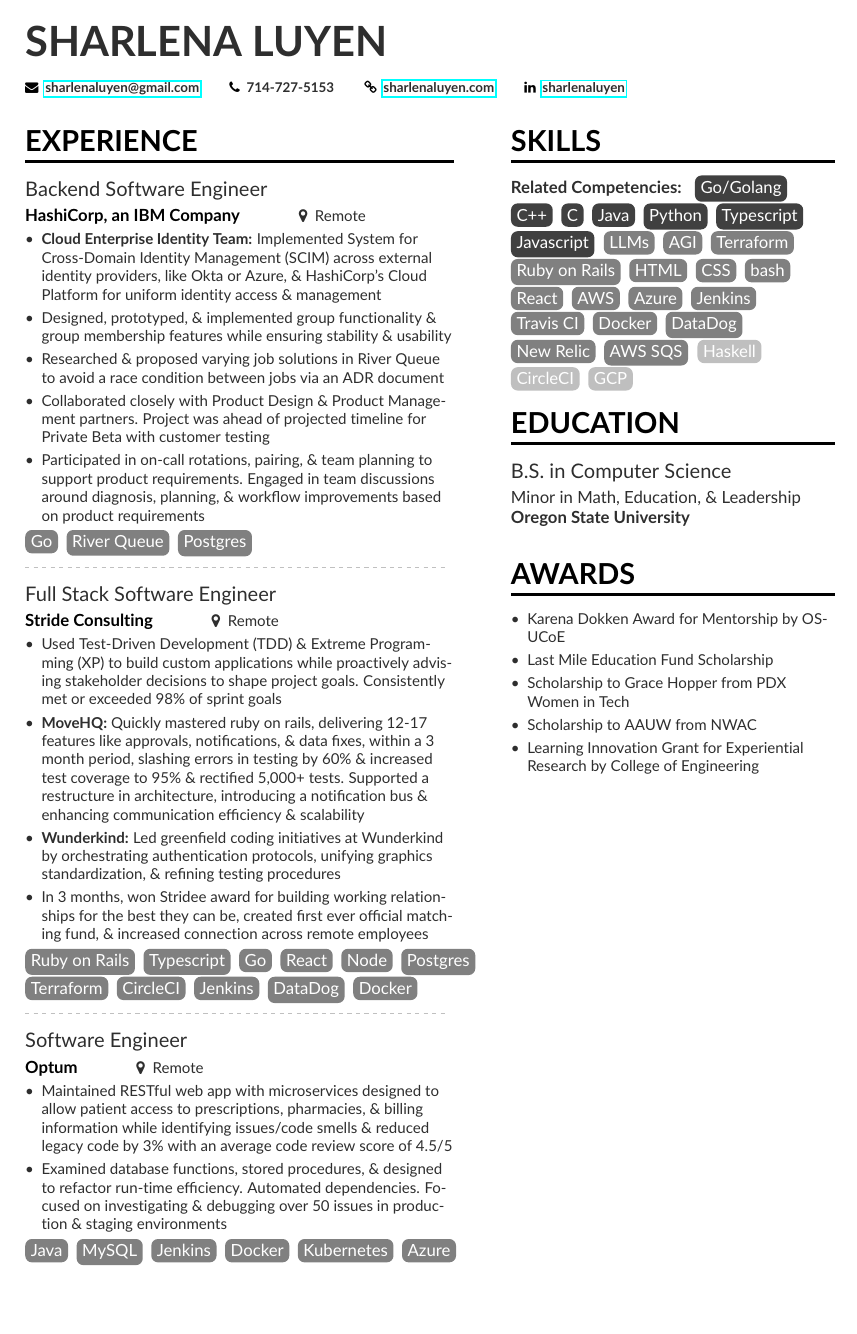
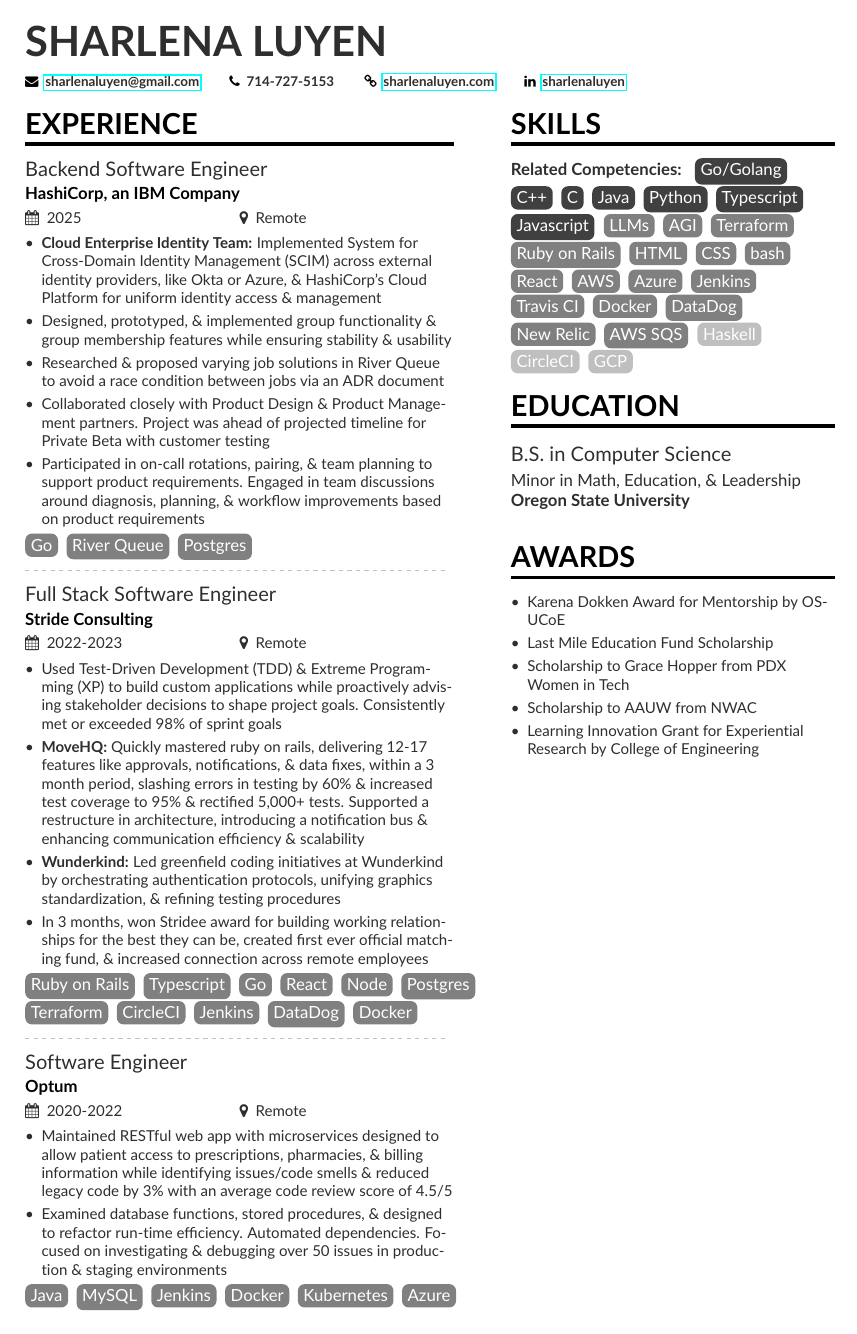
Before and after one commit to sharlenaluyen/resume, a LaTeX CV (Luyen_Sharlena_Resume/sidebarleft.tex, which reads Luyen_Sharlena_Resume/altacv.cls): the whole page. Compiled offline with pdfLaTeX.

Commit message:
added dates and refined words

```diff
--- a/Luyen_Sharlena_Resume/altacv.cls
+++ b/Luyen_Sharlena_Resume/altacv.cls
@@ -200,17 +200,15 @@
 }
 
 % v1.1.4: fixes inconsistent font size
-\newcommand{\cvevent}[3]{%
+\newcommand{\cvevent}[4]{%
   {\large\color{emphasis}#1\par}
   \smallskip\normalsize
-
   \ifstrequal{#2}{}{}{
-  \textbf{\color{accent}#2} \hspace{3em} {\ifstrequal{#3}{}{}{{\small\makebox[0.5\linewidth][l]{\faMapMarker\hspace{0.5em}#3}}}}\par
+  \textbf{\color{accent}#2}\par
   \smallskip}
-  %below is the calendar image and date - i removed it and replaced it with the location
- % \ifstrequal{#3}{}{}{{\small\makebox[0.5\linewidth][l]{\faCalendar\hspace{0.5em}#3}}}%
-
-  % \medskip\normalsize
+  \ifstrequal{#3}{}{}{{\small\makebox[0.5\linewidth][l]{\faCalendar\hspace{0.5em}#3}}}%
+  \ifstrequal{#4}{}{}{{\small\makebox[0.5\linewidth][l]{\faMapMarker\hspace{0.5em}#4}}}\par
+  \medskip\normalsize
 }
 
 % Tech Stack boxes
--- a/Luyen_Sharlena_Resume/sidebarleft.tex
+++ b/Luyen_Sharlena_Resume/sidebarleft.tex
@@ -95,7 +95,7 @@
 \cvsection[sidebarright]{Experience}
 
 
-\cvevent{Backend Software Engineer}{HashiCorp, an IBM Company}{Remote}
+\cvevent{Backend Software Engineer}{HashiCorp, an IBM Company}{2025}{Remote}
 \begin{itemize}
 \item {\textbf{Cloud Enterprise Identity Team:} Implemented System for Cross-Domain Identity Management (SCIM) across external identity providers, like Okta or Azure, \& HashiCorp's Cloud Platform for uniform identity access \& management}
 \item{Designed, prototyped, \& implemented group functionality \& group membership features while ensuring stability \& usability}
@@ -107,7 +107,7 @@
 
 
 \divider \newline
-\cvevent{Full Stack Software Engineer}{Stride Consulting}{Remote}
+\cvevent{Full Stack Software Engineer}{Stride Consulting}{2022-2023}{Remote}
 \begin{itemize}
 \item {Used Test-Driven Development (TDD) \& Extreme Programming (XP) to build custom applications while proactively advising stakeholder decisions to shape project goals. Consistently met or exceeded 98\% of sprint goals}
 \item {\textbf{MoveHQ:} Quickly mastered ruby on rails, delivering 12-17 features like approvals, notifications, \& data fixes, within a 3 month period, slashing errors in testing by 60\% \& increased test coverage to 95\% \& rectified 5,000+ tests. Supported a restructure in architecture, introducing a notification bus \& enhancing communication efficiency \& scalability}
@@ -120,7 +120,7 @@
 
 
 \divider \newline
-\cvevent{Software Engineer}{Optum}{Remote}
+\cvevent{Software Engineer}{Optum}{2020-2022}{Remote}
 \begin{itemize}
 \item {Maintained RESTful web app with microservices designed to allow patient access to prescriptions, pharmacies, \& billing information while identifying issues/code smells \& reduced legacy code by 3\% with an average code review score of 4.5/5}
 
```
Also changed, not shown: Luyen_Sharlena_Resume.pdf, 1 other file.
